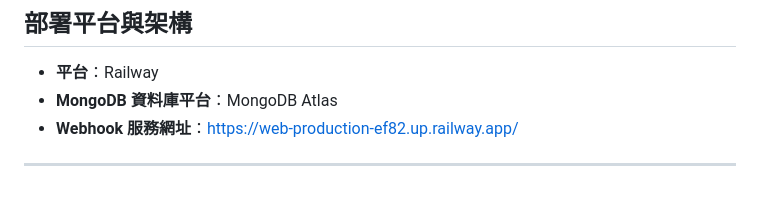
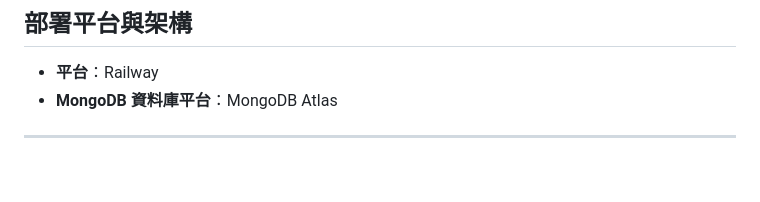
Before and after one commit to talen3031/linebot-expense, a Markdown page: README.md, the part around the change. Drawn GitHub-style.

```diff
--- a/README.md
+++ b/README.md
@@ -74,6 +74,4 @@
 
 - **平台**：Railway
 - **MongoDB 資料庫平台**：MongoDB Atlas
-- **Webhook 服務網址**：[https://web-production-ef82.up.railway.app/](https://web-production-ef82.up.railway.app/)
-
 ---
```
